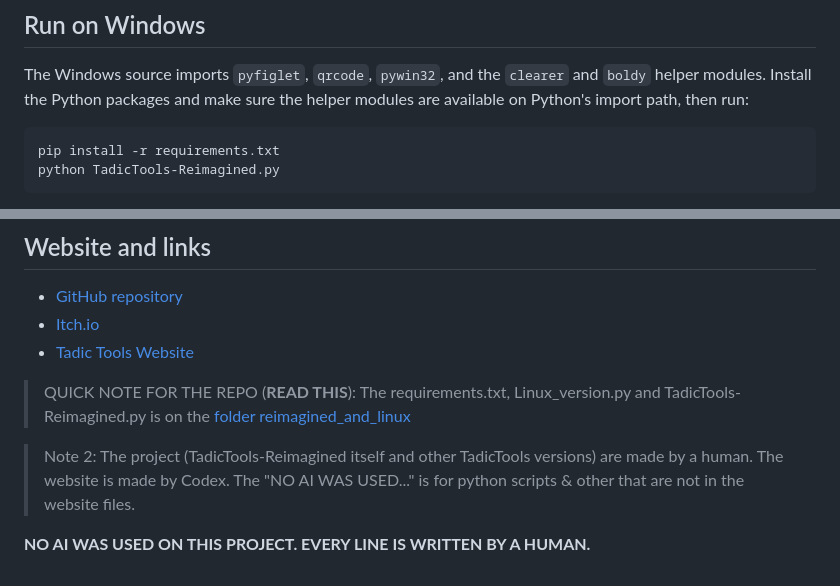
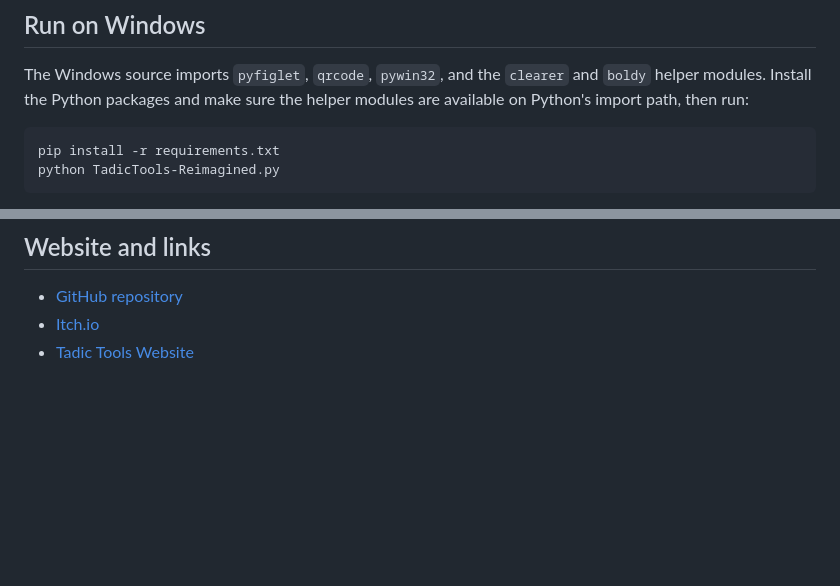
Before and after one commit to ishowdih/Tadic-Tools, a Markdown page: README.md, 2 parts joined by grey strips. Drawn GitHub-style; blank space fills up the shorter version.

Commit message:
Revise README with installation and note updates
Updated installation instructions and removed notes about AI usage.

````diff
--- a/README.md
+++ b/README.md
@@ -35,7 +35,7 @@ TadicTools/TadicTools Reimagined is a terminal-based toolkit by Eymorty. The rep
 
 The Windows source imports `pyfiglet`, `qrcode`, `pywin32`, and the `clearer` and `boldy` helper modules. Install the Python packages and make sure the helper modules are available on Python's import path, then run:
 
-```CMD
+```powershell
 pip install -r requirements.txt
 python TadicTools-Reimagined.py
 ```
@@ -91,12 +91,3 @@ This guide is step-by-step and the easiest one, its literally only 3 commands, a
 - [GitHub repository](https://github.com/ishowdih/Tadic-Tools)
 - [Itch.io](https://eymorty.itch.io)
 - [Tadic Tools Website](https://tadictools.pages.dev)
-
-> QUICK NOTE FOR THE REPO (**READ THIS**): The requirements.txt, Linux_version.py and TadicTools-Reimagined.py is on the [folder reimagined_and_linux](https://github.com/ishowdih/Tadic-Tools/tree/main/reimagined_and_linux)
-
-
-> Note 2: The project (TadicTools-Reimagined itself and other TadicTools versions) are made by a human. The website is made by Codex.
-> The "NO AI WAS USED..." is for python scripts & other that are not in the website files.
-
-
-**NO AI WAS USED ON THIS PROJECT. EVERY LINE IS WRITTEN BY A HUMAN.**
````
Also changed, not shown: other parts of README.md (+1 -1 lines).
